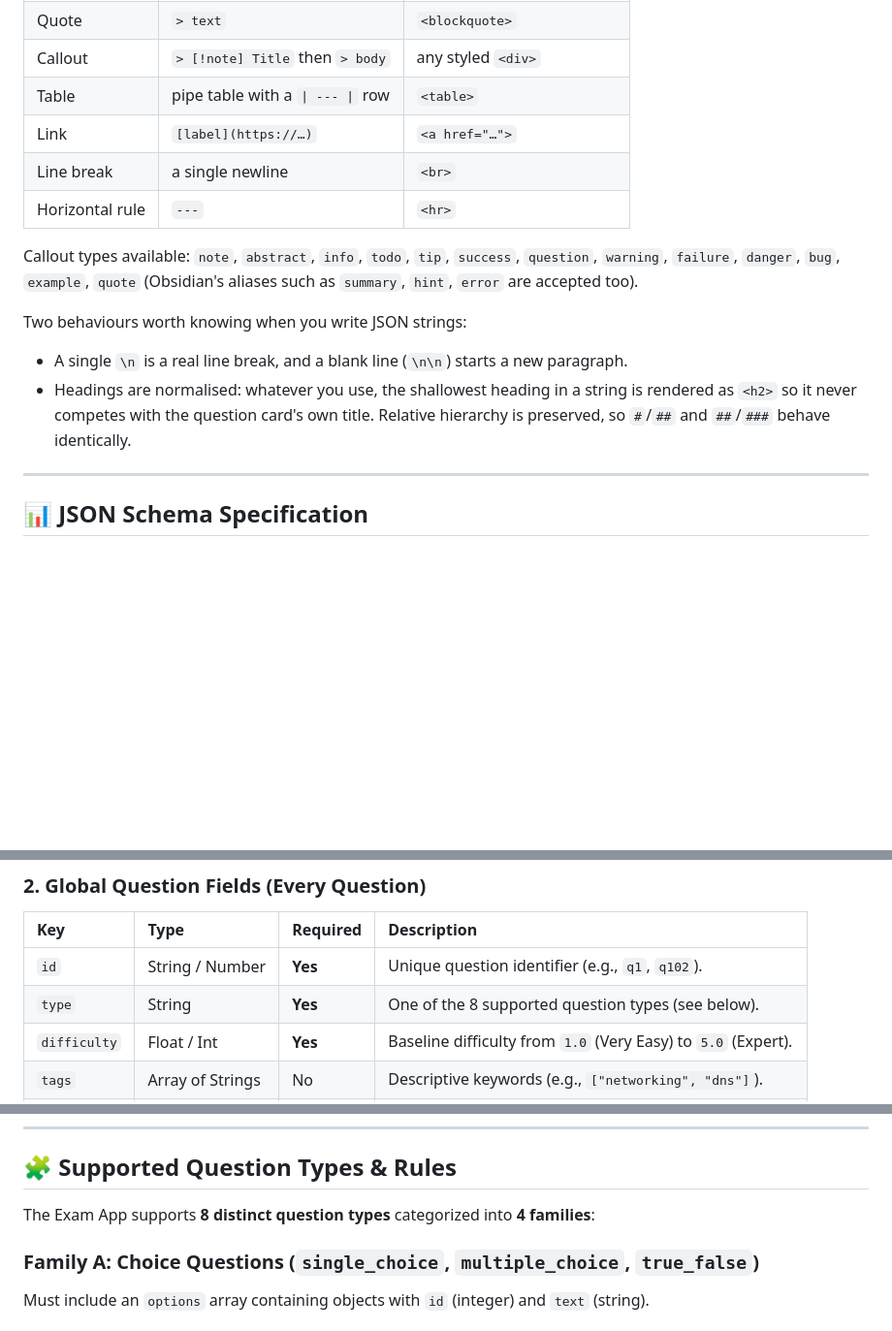
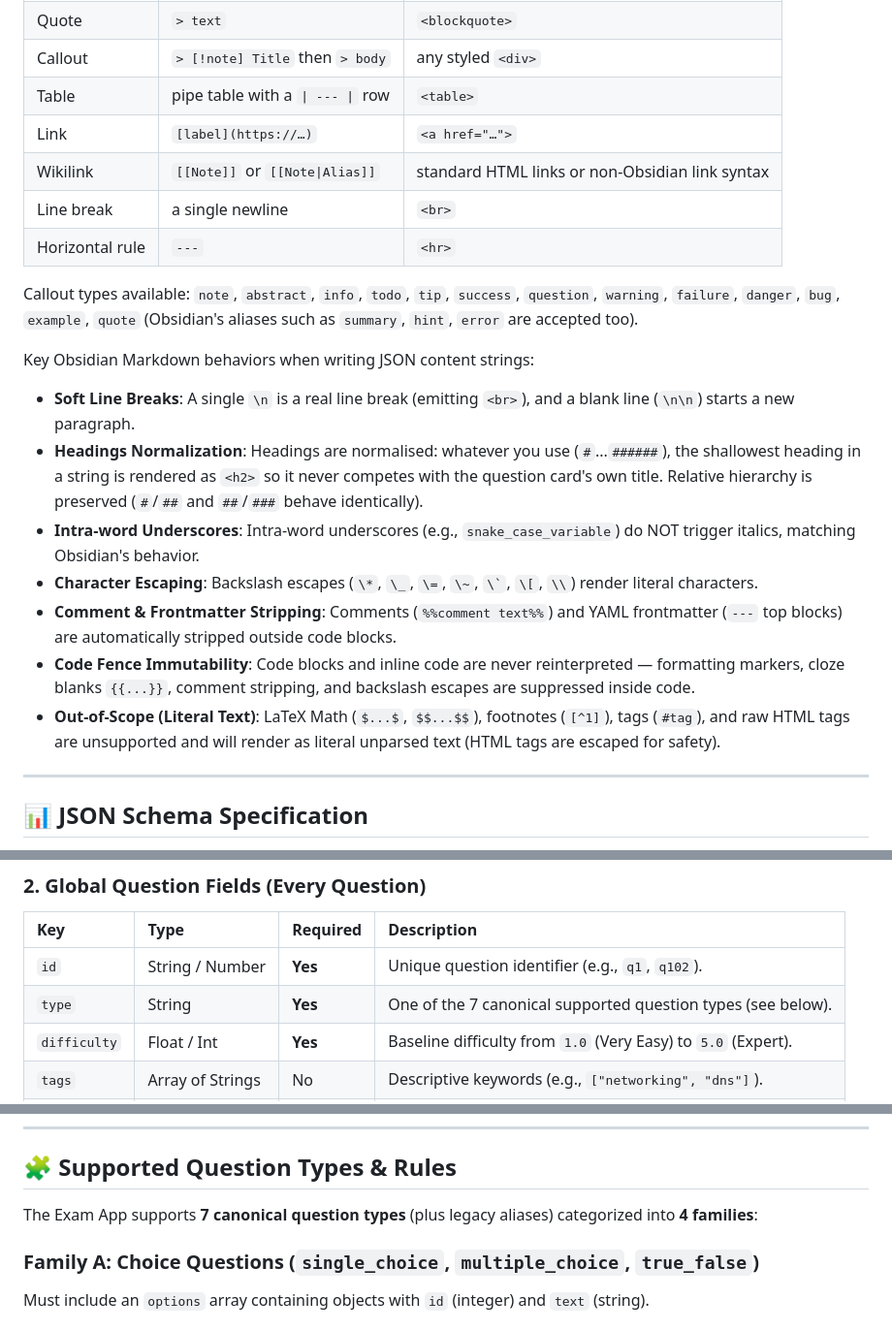
Before and after one commit to tafirnat/exam-app, a Markdown page: AI_AGENT_PROMPT.md, 3 parts joined by grey strips. Shown at 97% size. GitHub-like rendering; blank space fills up the shorter version.

Commit message:
docs: sync AI_AGENT_PROMPT.md with full Markdown spec and canonical question types

```diff
--- a/AI_AGENT_PROMPT.md
+++ b/AI_AGENT_PROMPT.md
@@ -43,15 +43,21 @@ Use these and nothing else. The full specification, including the deliberately u
 | Callout | `> [!note] Title` then `> body` | any styled `<div>` |
 | Table | pipe table with a `\| --- \|` row | `<table>` |
 | Link | `[label](https://…)` | `<a href="…">` |
+| Wikilink | `[[Note]]` or `[[Note\|Alias]]` | standard HTML links or non-Obsidian link syntax |
 | Line break | a single newline | `<br>` |
 | Horizontal rule | `---` | `<hr>` |
 
 Callout types available: `note`, `abstract`, `info`, `todo`, `tip`, `success`, `question`, `warning`, `failure`, `danger`, `bug`, `example`, `quote` (Obsidian's aliases such as `summary`, `hint`, `error` are accepted too).
 
-Two behaviours worth knowing when you write JSON strings:
+Key Obsidian Markdown behaviors when writing JSON content strings:
 
-- A single `\n` is a real line break, and a blank line (`\n\n`) starts a new paragraph.
-- Headings are normalised: whatever you use, the shallowest heading in a string is rendered as `<h2>` so it never competes with the question card's own title. Relative hierarchy is preserved, so `#`/`##` and `##`/`###` behave identically.
+- **Soft Line Breaks**: A single `\n` is a real line break (emitting `<br>`), and a blank line (`\n\n`) starts a new paragraph.
+- **Headings Normalization**: Headings are normalised: whatever you use (`#`...`######`), the shallowest heading in a string is rendered as `<h2>` so it never competes with the question card's own title. Relative hierarchy is preserved (`#`/`##` and `##`/`###` behave identically).
+- **Intra-word Underscores**: Intra-word underscores (e.g., `snake_case_variable`) do NOT trigger italics, matching Obsidian's behavior.
+- **Character Escaping**: Backslash escapes (`\*`, `\_`, `\=`, `\~`, `` \` ``, `\[`, `\\`) render literal characters.
+- **Comment & Frontmatter Stripping**: Comments (`%%comment text%%`) and YAML frontmatter (`---` top blocks) are automatically stripped outside code blocks.
+- **Code Fence Immutability**: Code blocks and inline code are never reinterpreted — formatting markers, cloze blanks `{{...}}`, comment stripping, and backslash escapes are suppressed inside code.
+- **Out-of-Scope (Literal Text)**: LaTeX Math (`$...$`, `$$...$$`), footnotes (`[^1]`), tags (`#tag`), and raw HTML tags are unsupported and will render as literal unparsed text (HTML tags are escaped for safety).
 
 ---
 
@@ -82,7 +88,7 @@ The JSON structure consists of a root object with two primary keys: `exam_metada
 | Key | Type | Required | Description |
 | :--- | :--- | :--- | :--- |
 | `id` | String / Number | **Yes** | Unique question identifier (e.g., `q1`, `q102`). |
-| `type` | String | **Yes** | One of the 8 supported question types (see below). |
+| `type` | String | **Yes** | One of the 7 canonical supported question types (see below). |
 | `difficulty` | Float / Int | **Yes** | Baseline difficulty from `1.0` (Very Easy) to `5.0` (Expert). |
 | `tags` | Array of Strings | No | Descriptive keywords (e.g., `["networking", "dns"]`). |
 | `content` | Object | **Yes** | Contains `text` string, and optional `media` array. |
@@ -99,7 +105,7 @@ The JSON structure consists of a root object with two primary keys: `exam_metada
 
 ## 🧩 Supported Question Types & Rules
 
-The Exam App supports **8 distinct question types** categorized into **4 families**:
+The Exam App supports **7 canonical question types** (plus legacy aliases) categorized into **4 families**:
 
 ### Family A: Choice Questions (`single_choice`, `multiple_choice`, `true_false`)
 
```
